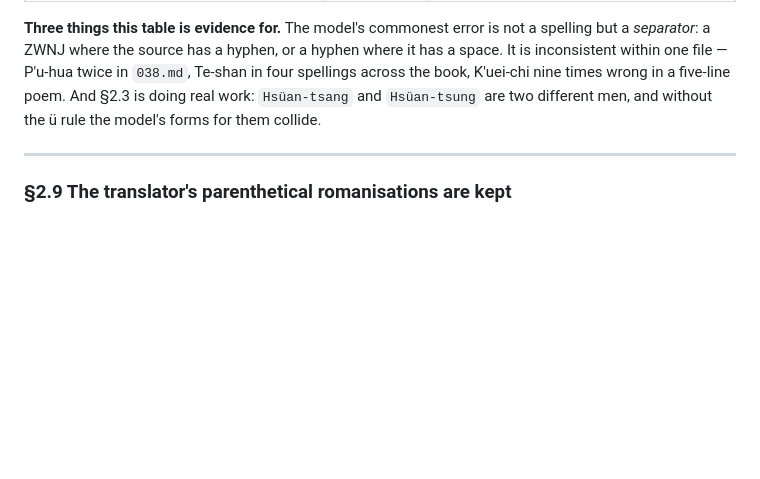
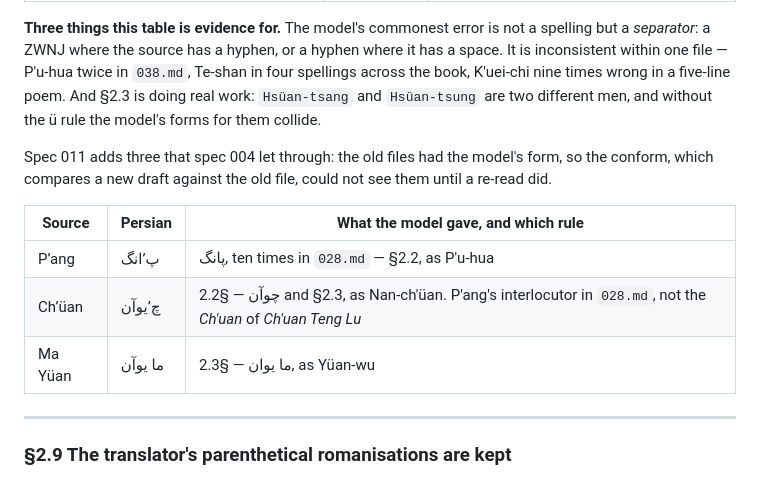
Before and after one commit to Kaaveh/ikkyu_and_the_crazy_cloud_anthology_a_zen_poet_of_medieval_translation, a Markdown page: STYLE.md, the part around the change. Rendered like a GitHub page; blank space fills up the shorter version.

```diff
--- a/STYLE.md
+++ b/STYLE.md
@@ -391,6 +391,16 @@ in a five-line poem. And §2.3 is doing real work: `Hsüan-tsang` and
 `Hsüan-tsung` are two different men, and without the ü rule the model's forms
 for them collide.
 
+Spec 011 adds three that spec 004 let through: the old files had the model's
+form, so the conform, which compares a new draft against the old file, could
+not see them until a re-read did.
+
+| Source | Persian | What the model gave, and which rule |
+|---|---|---|
+| P’ang | پ’انگ | پانگ, ten times in `028.md` — §2.2, as P'u-hua |
+| Ch’üan | چ’یوآن | چوآن — §2.2 and §2.3, as Nan-ch'üan. P'ang's interlocutor in `028.md`, not the *Ch'uan* of *Ch'uan Teng Lu* |
+| Ma Yüan | ما یوآن | ما یوان — §2.3, as Yüan-wu |
+
 ---
 
 ### §2.9 The translator's parenthetical romanisations are kept
```
Also changed, not shown: fa/introduction-1.md (+20 -20 lines), fa/introduction-3.md (+22 -21 lines).
